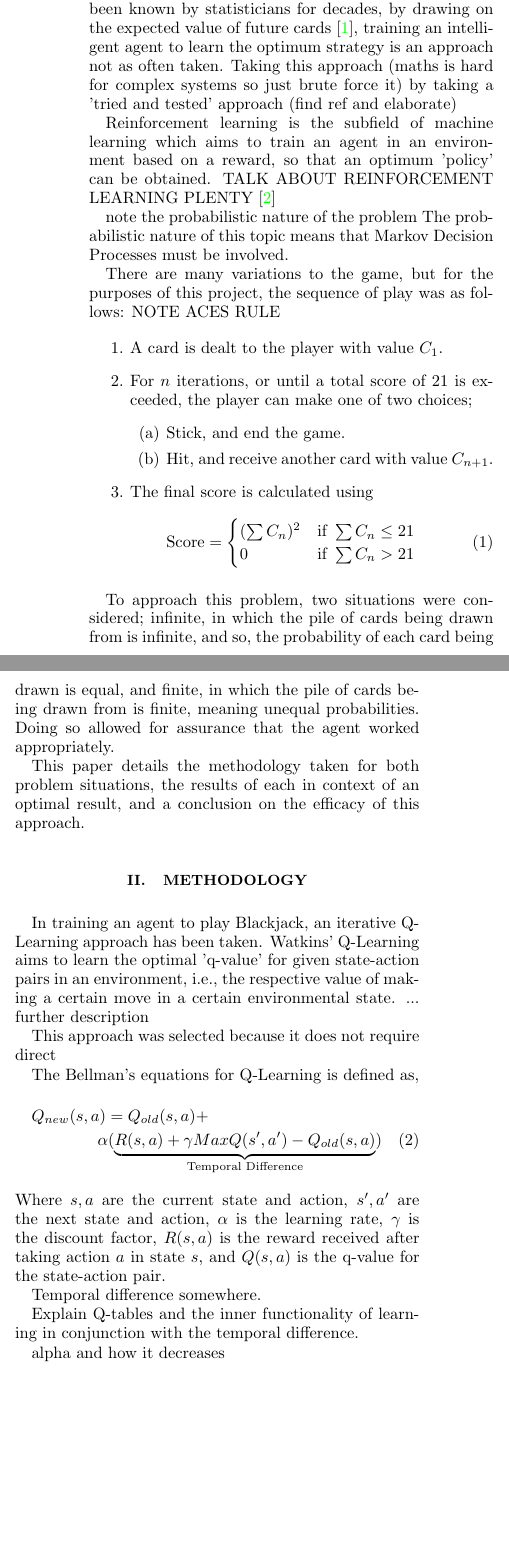
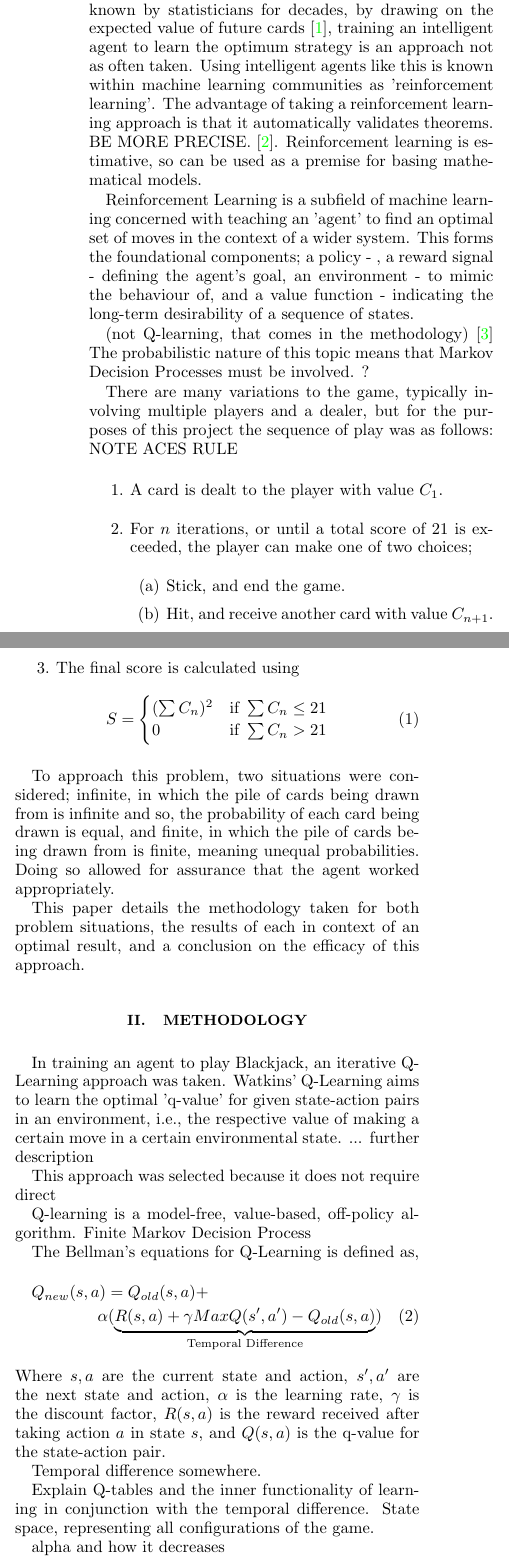
Before and after one commit to michaelgamstonNotts/MLiS_CW2, a LaTeX paper (Report_/main.tex, which reads Report_/sections/introduction.tex, Report_/sections/methodology.tex): two parts of the columns of page 1 of 2, joined at a grey line, cut so that both start at the same text, the shorter picture padded with empty space. Compiled offline with pdfLaTeX.

Commit message:
k- report edits.

```diff
--- a/Report_/sections/introduction.tex
+++ b/Report_/sections/introduction.tex
@@ -1,15 +1,14 @@
 \section{Introduction}
 
-Blackjack, also known as twenty-one, is the most widely played casino game in the world, largely due to its simple game structure in which a player attempts to get the highest score by drawing cards from a deck. With its long history, various strategies for increasing a players chance of winning, such as card counting, are commonplace. Whilst an optimum strategy for blackjack has been known by statisticians for decades, by drawing on the expected value of future cards \cite{Baldwin01091956}, training an intelligent agent to learn the optimum strategy is an approach not as often taken. Taking this approach (maths is hard for complex systems so just brute force it) by taking a 'tried and tested' approach (find ref and elaborate)
+Blackjack, also known as twenty-one, is the most widely played casino game in the world, largely due to its simple game structure in which a player attempts to get the highest score by drawing cards from a deck. With its long history, various strategies for increasing a players chance of winning, such as card counting, are commonplace. Whilst an optimum strategy for blackjack has been known by statisticians for decades, by drawing on the expected value of future cards \cite{Baldwin01091956}, training an intelligent agent to learn the optimum strategy is an approach not as often taken. Using intelligent agents like this is known within machine learning communities as 'reinforcement learning'. The advantage of taking a reinforcement learning approach is that it automatically validates theorems. BE MORE PRECISE.  \cite{bidi2023reinforcementlearningcontroltheory}. Reinforcement learning is estimative, so can be used as a premise for basing mathematical models.
 
-Reinforcement learning is the subfield of machine learning which aims to train an agent in an environment based on a reward, so that an optimum 'policy' can be obtained.
-TALK ABOUT REINFORCEMENT LEARNING PLENTY
+Reinforcement Learning is a subfield of machine learning concerned with teaching an 'agent' to find an optimal set of moves in the context of a wider system. This forms the foundational components; a policy - , a reward signal - defining the agent's goal, an environment - to mimic the behaviour of, and a value function - indicating the long-term desirability of a sequence of states.
+
+ (not Q-learning, that comes in the methodology)
 \cite{10.5555/3312046}
+The probabilistic nature of this topic means that Markov Decision Processes must be involved. ?
 
-note the probabilistic nature of the problem
-The probabilistic nature of this topic means that Markov Decision Processes must be involved.
-
-There are many variations to the game, but for the purposes of this project, the sequence of play was as follows: NOTE ACES RULE
+There are many variations to the game, typically involving multiple players and a dealer, but for the purposes of this project the sequence of play was as follows: NOTE ACES RULE
 
 \begin{enumerate}
     \item A card is dealt to the player with value \(C_1\).
@@ -20,7 +19,7 @@ There are many variations to the game, but for the purposes of this project, the
     \end{enumerate}
     \item The final score is calculated using
         \begin{equation}
-            \text{Score} =
+            S =
             \begin{cases}
                 (\sum C_n)^2 & \text{if } \sum C_n \le 21\\
                 0            & \text{if } \sum C_n >   21\\
@@ -28,6 +27,6 @@ There are many variations to the game, but for the purposes of this project, the
         \end{equation}
 \end{enumerate}
 
-To approach this problem, two situations were considered; infinite, in which the pile of cards being drawn from is infinite, and so, the probability of each card being drawn is equal, and finite, in which the pile of cards being drawn from is finite, meaning unequal probabilities. Doing so allowed for assurance that the agent worked appropriately.
+To approach this problem, two situations were considered; infinite, in which the pile of cards being drawn from is infinite and so, the probability of each card being drawn is equal, and finite, in which the pile of cards being drawn from is finite, meaning unequal probabilities. Doing so allowed for assurance that the agent worked appropriately.
 
 This paper details the methodology taken for both problem situations, the results of each in context of an optimal result, and a conclusion on the efficacy of this approach.
--- a/Report_/sections/methodology.tex
+++ b/Report_/sections/methodology.tex
@@ -1,8 +1,10 @@
 \section{Methodology}
 
-In training an agent to play Blackjack, an iterative Q-Learning approach has been taken. Watkins' Q-Learning aims to learn the optimal 'q-value' for given state-action pairs in an environment, i.e., the respective value of making a certain move in a certain environmental state. ... further description
+In training an agent to play Blackjack, an iterative Q-Learning approach was taken. Watkins' Q-Learning aims to learn the optimal 'q-value' for given state-action pairs in an environment, i.e., the respective value of making a certain move in a certain environmental state. ... further description
 
 This approach was selected because it does not require direct
+
+Q-learning is a model-free, value-based, off-policy algorithm. Finite Markov Decision Process
 
 The Bellman's equations for Q-Learning is defined as,
 \begin{multline}
@@ -14,12 +16,20 @@ Where \( s, a \) are the current state and action,  \( s', a' \) are the next st
 
 Temporal difference somewhere.
 
-Explain Q-tables and the inner functionality of learning in conjunction with the temporal difference.
+Explain Q-tables and the inner functionality of learning in conjunction with the temporal difference. State space, representing all configurations of the game.
 
 alpha and how it decreases
 
+Define reward
+
+\begin{equation} \label{reward}
+    R(s,a) = S + \delta_{\Delta A}
+\end{equation}
+
+To obtain the optimal policy, \[\pi^*\],
 
 To train the model, Python and its basic libraries were employed, i.e., no machine learning libraries like Keras or Tensorflow.
+
 
 \subsection{Infinite}
 
```
Also changed, not shown: Docs/resources.txt (+2 -0 lines), Report_/references.bib (+10 -0 lines), Report_/sections/abstract.tex (+2 -0 lines), Report_/sections/conclusions.tex (+2 -1 lines), Report_/sections/results.tex (+7 -0 lines), Report_/aux/main.pdf, Report_/sections/methodology.tex (3 more changed lines).
